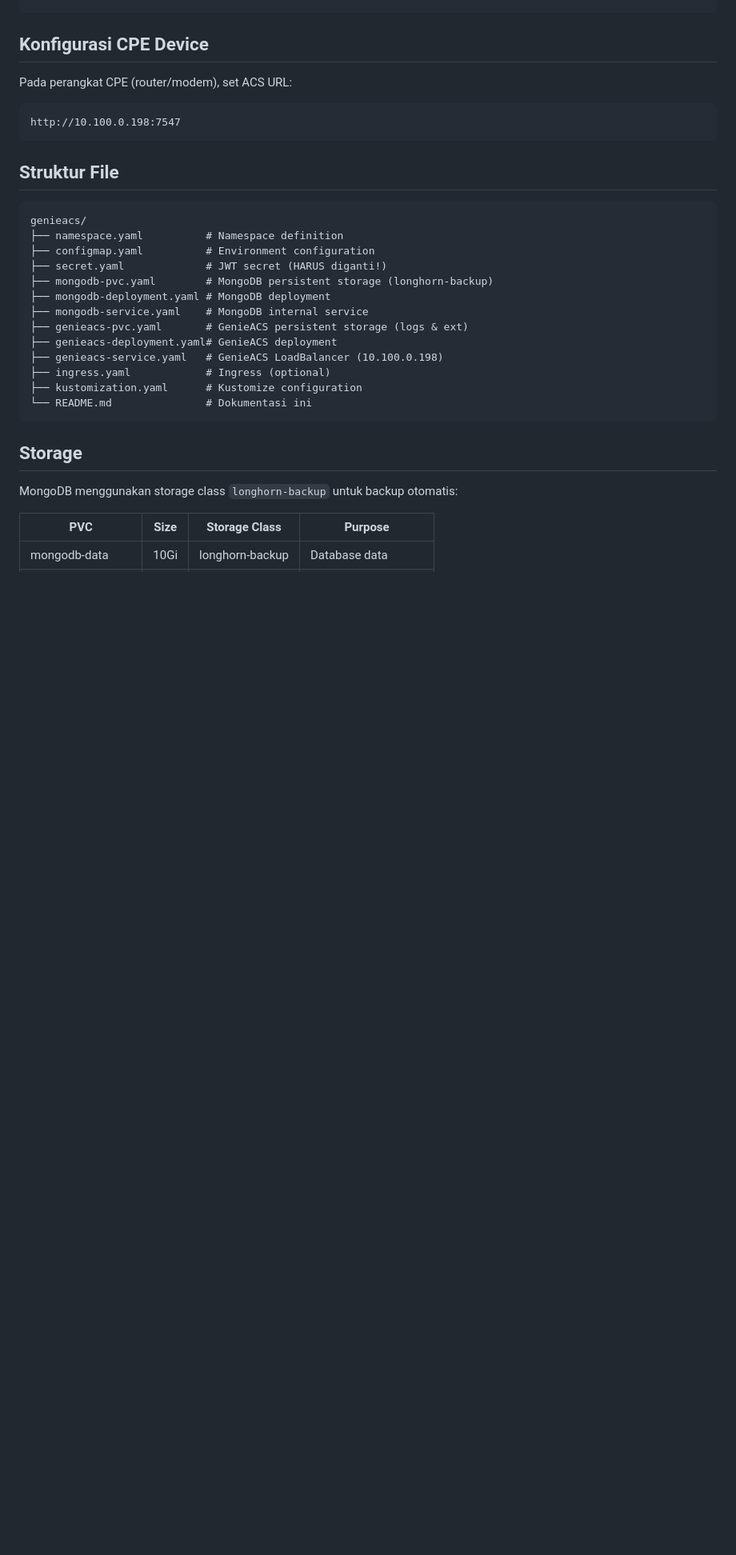
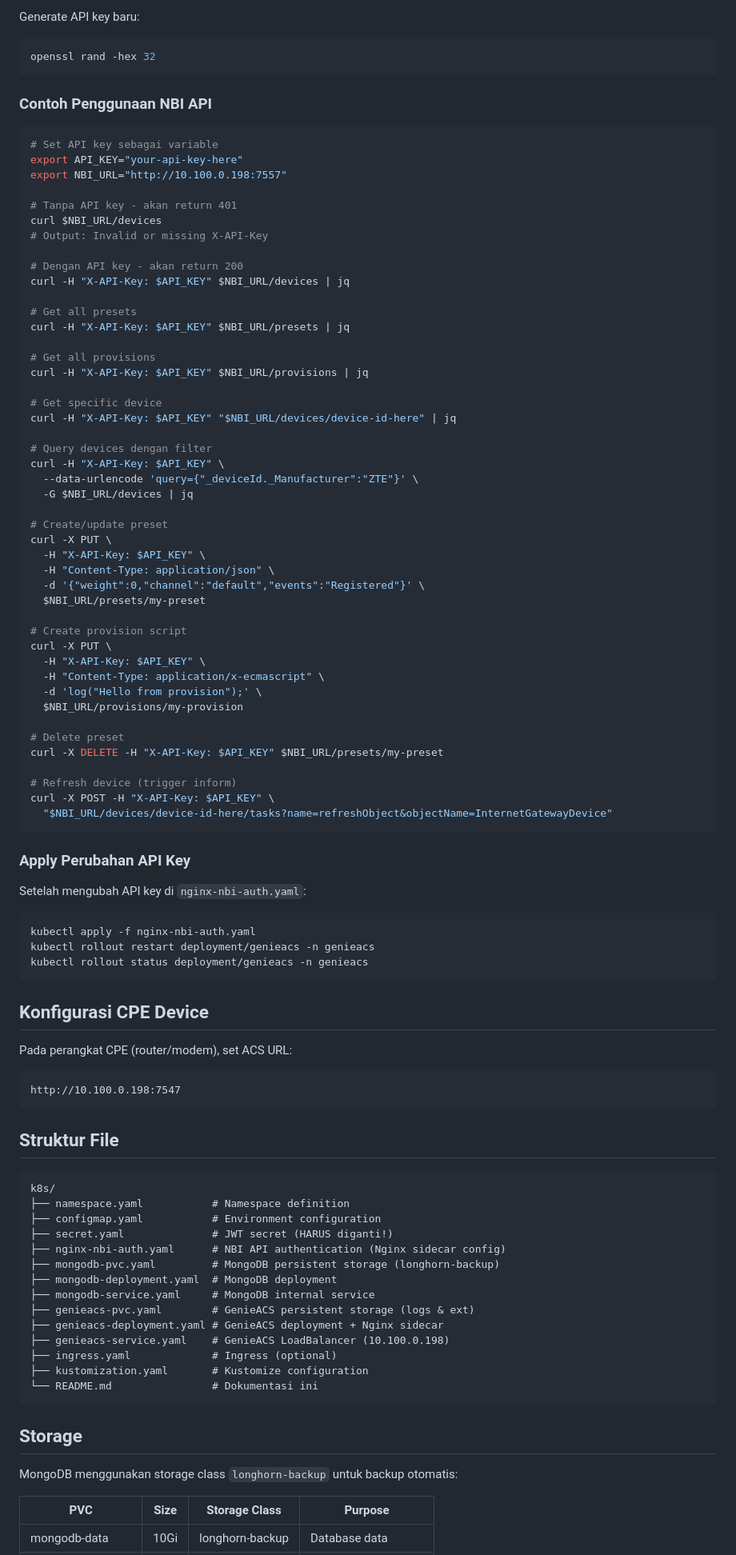
Before and after one commit to Cepat-Kilat-Teknologi/genieacs-stack, a Markdown page: k8s/README.md, the part around one of its changes. Shown at 80% size. Rendered like a GitHub page; blank space fills up the shorter version.

````diff
--- a/k8s/README.md
+++ b/k8s/README.md
@@ -119,3 +153,67 @@ kubectl port-forward -n genieacs svc/genieacs 3000:3000 7547:7547 7557:7557 7567
+Generate API key baru:
+
+```bash
+openssl rand -hex 32
+```
+
+### Contoh Penggunaan NBI API
+
+```bash
+# Set API key sebagai variable
+export API_KEY="your-api-key-here"
+export NBI_URL="http://10.100.0.198:7557"
+
+# Tanpa API key - akan return 401
+curl $NBI_URL/devices
+# Output: Invalid or missing X-API-Key
+
+# Dengan API key - akan return 200
+curl -H "X-API-Key: $API_KEY" $NBI_URL/devices | jq
+
+# Get all presets
+curl -H "X-API-Key: $API_KEY" $NBI_URL/presets | jq
+
+# Get all provisions
+curl -H "X-API-Key: $API_KEY" $NBI_URL/provisions | jq
+
+# Get specific device
+curl -H "X-API-Key: $API_KEY" "$NBI_URL/devices/device-id-here" | jq
+
+# Query devices dengan filter
+curl -H "X-API-Key: $API_KEY" \
+  --data-urlencode 'query={"_deviceId._Manufacturer":"ZTE"}' \
+  -G $NBI_URL/devices | jq
+
+# Create/update preset
+curl -X PUT \
+  -H "X-API-Key: $API_KEY" \
+  -H "Content-Type: application/json" \
+  -d '{"weight":0,"channel":"default","events":"Registered"}' \
+  $NBI_URL/presets/my-preset
+
+# Create provision script
+curl -X PUT \
+  -H "X-API-Key: $API_KEY" \
+  -H "Content-Type: application/x-ecmascript" \
+  -d 'log("Hello from provision");' \
+  $NBI_URL/provisions/my-provision
+
+# Delete preset
+curl -X DELETE -H "X-API-Key: $API_KEY" $NBI_URL/presets/my-preset
+
+# Refresh device (trigger inform)
+curl -X POST -H "X-API-Key: $API_KEY" \
+  "$NBI_URL/devices/device-id-here/tasks?name=refreshObject&objectName=InternetGatewayDevice"
+```
+
+### Apply Perubahan API Key
+
+Setelah mengubah API key di `nginx-nbi-auth.yaml`:
+
+```bash
+kubectl apply -f nginx-nbi-auth.yaml
+kubectl rollout restart deployment/genieacs -n genieacs
+kubectl rollout status deployment/genieacs -n genieacs
 ```
 
 ## Konfigurasi CPE Device
@@ -129,19 +227,20 @@ http://10.100.0.198:7547
 ## Struktur File
 
 ```
-genieacs/
-├── namespace.yaml          # Namespace definition
-├── configmap.yaml          # Environment configuration
-├── secret.yaml             # JWT secret (HARUS diganti!)
-├── mongodb-pvc.yaml        # MongoDB persistent storage (longhorn-backup)
-├── mongodb-deployment.yaml # MongoDB deployment
-├── mongodb-service.yaml    # MongoDB internal service
-├── genieacs-pvc.yaml       # GenieACS persistent storage (logs & ext)
-├── genieacs-deployment.yaml# GenieACS deployment
-├── genieacs-service.yaml   # GenieACS LoadBalancer (10.100.0.198)
-├── ingress.yaml            # Ingress (optional)
-├── kustomization.yaml      # Kustomize configuration
-└── README.md               # Dokumentasi ini
+k8s/
+├── namespace.yaml           # Namespace definition
+├── configmap.yaml           # Environment configuration
+├── secret.yaml              # JWT secret (HARUS diganti!)
+├── nginx-nbi-auth.yaml      # NBI API authentication (Nginx sidecar config)
+├── mongodb-pvc.yaml         # MongoDB persistent storage (longhorn-backup)
+├── mongodb-deployment.yaml  # MongoDB deployment
+├── mongodb-service.yaml     # MongoDB internal service
+├── genieacs-pvc.yaml        # GenieACS persistent storage (logs & ext)
+├── genieacs-deployment.yaml # GenieACS deployment + Nginx sidecar
+├── genieacs-service.yaml    # GenieACS LoadBalancer (10.100.0.198)
+├── ingress.yaml             # Ingress (optional)
+├── kustomization.yaml       # Kustomize configuration
+└── README.md                # Dokumentasi ini
 ```
 
 ## Storage
````
Also changed, not shown: other parts of k8s/README.md (+64 -28 lines).
